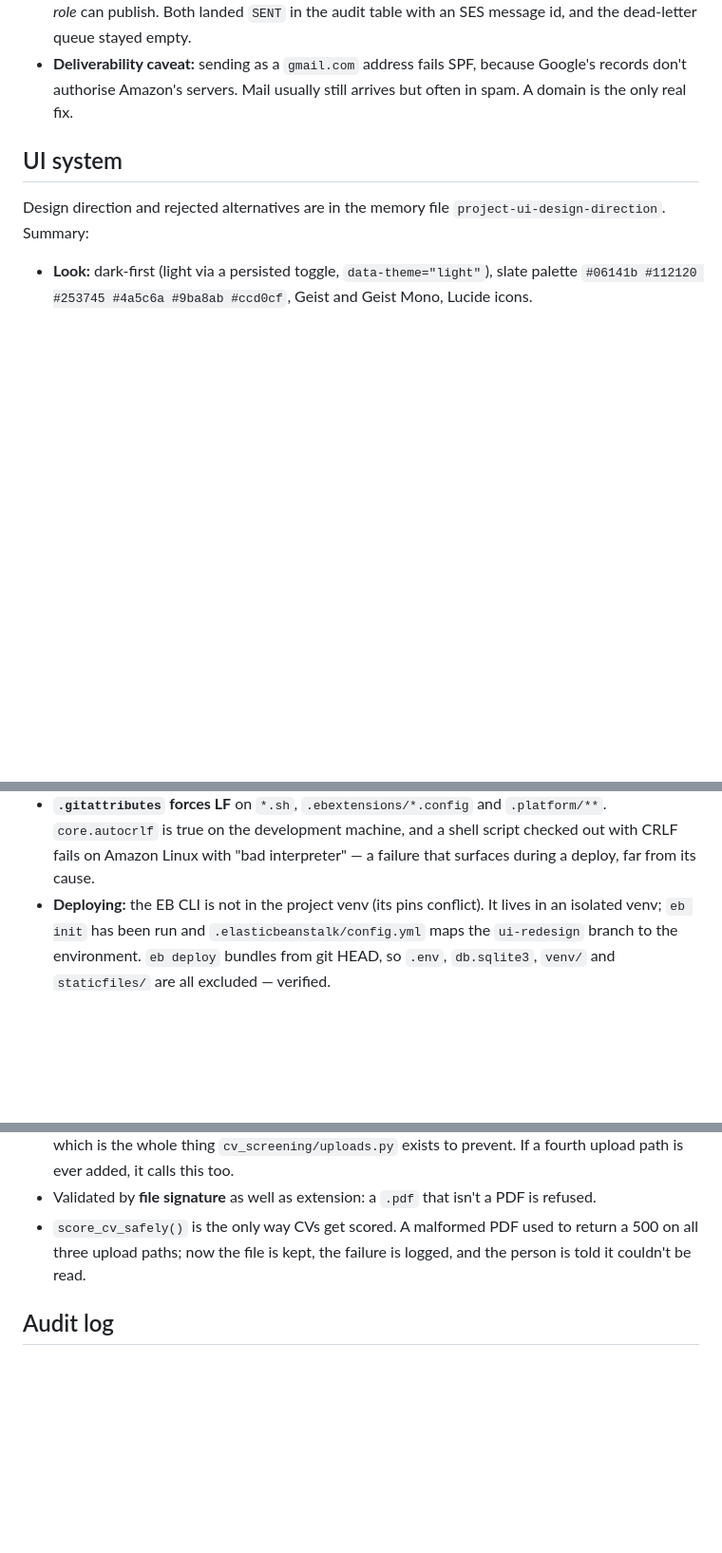
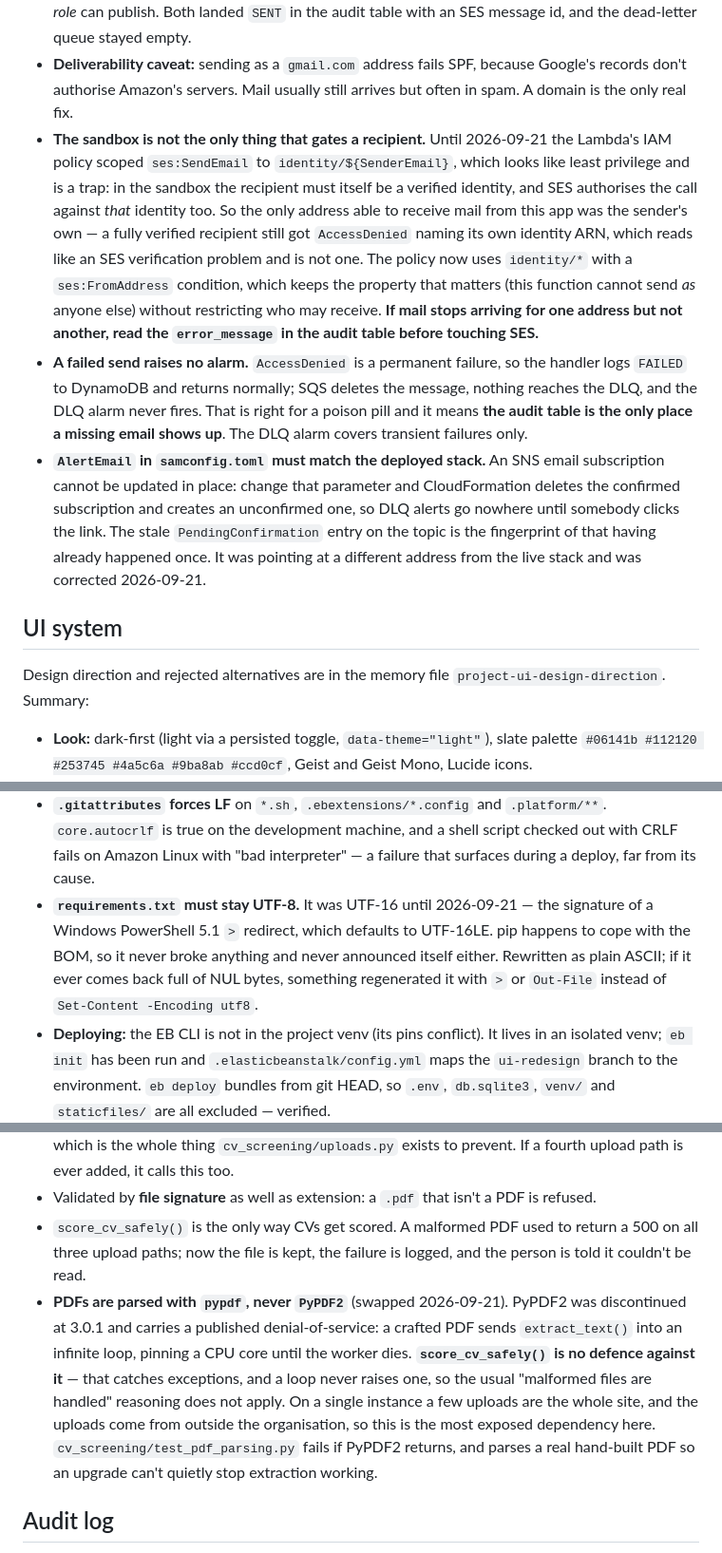
Before and after one commit to SenuP7/recruitment-tracker, a Markdown page: CLAUDE.md, 3 parts joined by grey strips. Shown at 95% size. GitHub-like rendering; blank space fills up the shorter version.

Commit message:
Record what the email and PDF parser fixes turned up
The three things worth not rediscovering: that the SES sandbox authorises
against the recipient identity as well as the sender, so a single-identity
policy silently blocks everyone; that a permanent send failure reaches no
alarm at all, making the audit table the only place a missing email shows
up; and that changing AlertEmail replaces a confirmed SNS subscription
rather than updating it.

Also why PyPDF2 must not come back, and that requirements.txt needs to stay
UTF-8.

```diff
--- a/CLAUDE.md
+++ b/CLAUDE.md
@@ -182,6 +182,32 @@ automatic CV pass/fail decision (a recruiter now confirms outcomes).
 - **Deliverability caveat:** sending as a `gmail.com` address fails SPF,
   because Google's records don't authorise Amazon's servers. Mail usually
   still arrives but often in spam. A domain is the only real fix.
+- **The sandbox is not the only thing that gates a recipient.** Until
+  2026-09-21 the Lambda's IAM policy scoped `ses:SendEmail` to
+  `identity/${SenderEmail}`, which looks like least privilege and is a trap:
+  in the sandbox the recipient must itself be a verified identity, and SES
+  authorises the call against *that* identity too. So the only address able
+  to receive mail from this app was the sender's own — a fully verified
+  recipient still got `AccessDenied` naming its own identity ARN, which
+  reads like an SES verification problem and is not one. The policy now uses
+  `identity/*` with a `ses:FromAddress` condition, which keeps the property
+  that matters (this function cannot send *as* anyone else) without
+  restricting who may receive. **If mail stops arriving for one address but
+  not another, read the `error_message` in the audit table before touching
+  SES.**
+- **A failed send raises no alarm.** `AccessDenied` is a permanent failure,
+  so the handler logs `FAILED` to DynamoDB and returns normally; SQS deletes
+  the message, nothing reaches the DLQ, and the DLQ alarm never fires. That
+  is right for a poison pill and it means **the audit table is the only
+  place a missing email shows up**. The DLQ alarm covers transient failures
+  only.
+- **`AlertEmail` in `samconfig.toml` must match the deployed stack.** An SNS
+  email subscription cannot be updated in place: change that parameter and
+  CloudFormation deletes the confirmed subscription and creates an
+  unconfirmed one, so DLQ alerts go nowhere until somebody clicks the link.
+  The stale `PendingConfirmation` entry on the topic is the fingerprint of
+  that having already happened once. It was pointing at a different address
+  from the live stack and was corrected 2026-09-21.
 
 ## UI system
 
@@ -639,6 +665,12 @@ everything else combined.
   `.platform/**`. `core.autocrlf` is true on the development machine, and a
   shell script checked out with CRLF fails on Amazon Linux with "bad
   interpreter" — a failure that surfaces during a deploy, far from its cause.
+- **`requirements.txt` must stay UTF-8.** It was UTF-16 until 2026-09-21 —
+  the signature of a Windows PowerShell 5.1 `>` redirect, which defaults to
+  UTF-16LE. pip happens to cope with the BOM, so it never broke anything and
+  never announced itself either. Rewritten as plain ASCII; if it ever comes
+  back full of NUL bytes, something regenerated it with `>` or `Out-File`
+  instead of `Set-Content -Encoding utf8`.
 - **Deploying:** the EB CLI is not in the project venv (its pins conflict).
   It lives in an isolated venv; `eb init` has been run and
   `.elasticbeanstalk/config.yml` maps the `ui-redesign` branch to the
@@ -677,6 +709,16 @@ until every one is known to be HTTPS); the admin moves off `/admin/` via
 - `score_cv_safely()` is the only way CVs get scored. A malformed PDF used to
   return a 500 on all three upload paths; now the file is kept, the failure is
   logged, and the person is told it couldn't be read.
+- **PDFs are parsed with `pypdf`, never `PyPDF2`** (swapped 2026-09-21).
+  PyPDF2 was discontinued at 3.0.1 and carries a published denial-of-service:
+  a crafted PDF sends `extract_text()` into an infinite loop, pinning a CPU
+  core until the worker dies. **`score_cv_safely()` is no defence against
+  it** — that catches exceptions, and a loop never raises one, so the usual
+  "malformed files are handled" reasoning does not apply. On a single
+  instance a few uploads are the whole site, and the uploads come from
+  outside the organisation, so this is the most exposed dependency here.
+  `cv_screening/test_pdf_parsing.py` fails if PyPDF2 returns, and parses a
+  real hand-built PDF so an upgrade can't quietly stop extraction working.
 
 ## Audit log
 
```
Also changed, not shown: other parts of CLAUDE.md (+1 -1 lines).
